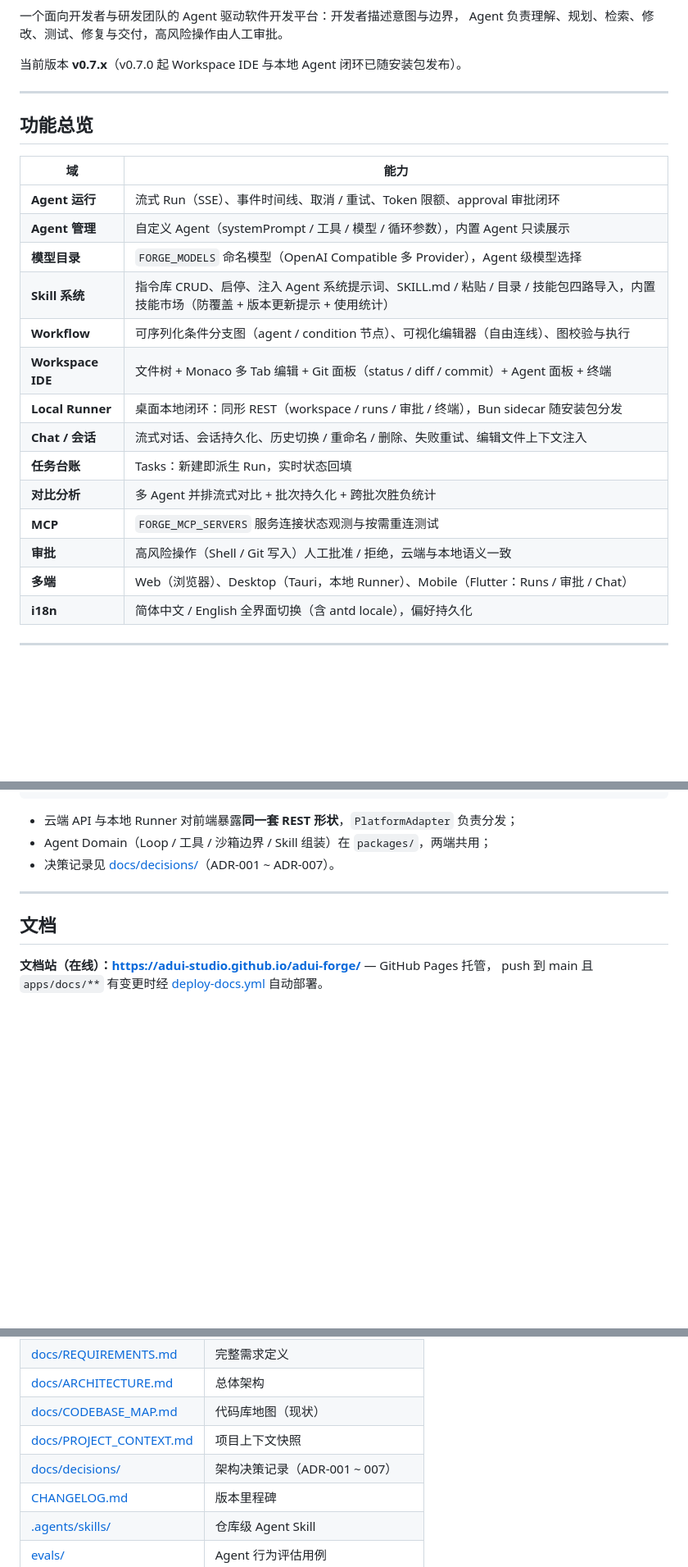
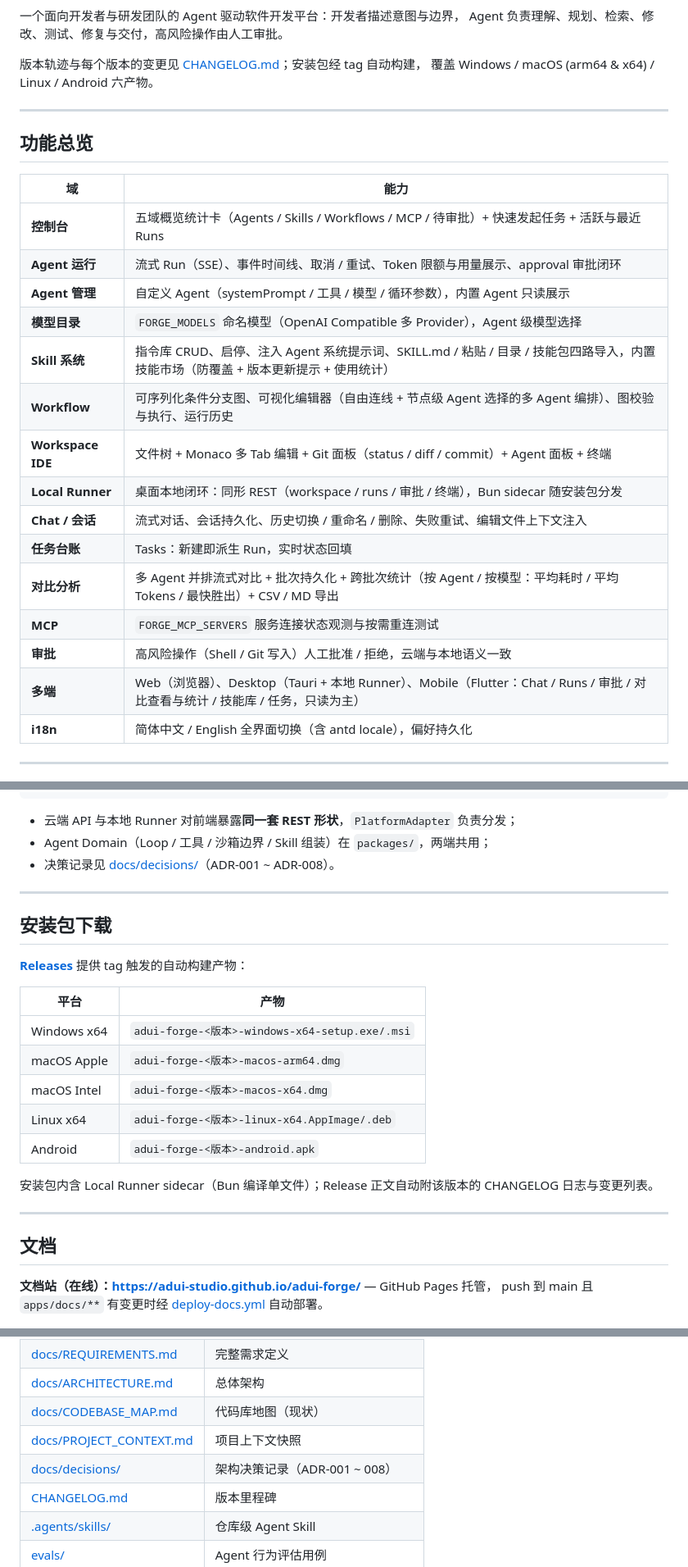
Before and after one commit to adui-studio/adui-forge, a Markdown page: README.md, 3 parts joined by grey strips. Shown at 82% size. Rendered like a GitHub page; blank space fills up the shorter version.

Commit message:
docs(readme): README 完善与 GitHub Pages 首页更新
- README：动态 Release/CI/Docs 徽章替换过时的硬编码版本号；
  功能表补齐控制台概览、Token 用量、多 Agent 编排、运行历史、
  移动端十屏；新增安装包下载段（六平台产物表）；ADR 引用补 008
- Pages 首页（zh/en index）：功能速览对齐市场六步与多 Agent 编排，
  新增安装包段落
- Pages 部署流水线已存在且在线验证可达（首页与 API 参考均 200，
  内容为最新），README 顶部补 Docs 徽章作为入口

```diff
--- a/README.md
+++ b/README.md
@@ -5,7 +9,8 @@
 一个面向开发者与研发团队的 Agent 驱动软件开发平台：开发者描述意图与边界，
 Agent 负责理解、规划、检索、修改、测试、修复与交付，高风险操作由人工审批。
 
-当前版本 **v0.7.x**（v0.7.0 起 Workspace IDE 与本地 Agent 闭环已随安装包发布）。
+版本轨迹与每个版本的变更见 [CHANGELOG.md](CHANGELOG.md)；安装包经 tag 自动构建，
+覆盖 Windows / macOS (arm64 & x64) / Linux / Android 六产物。
 
 ---
 
@@ -13,19 +18,20 @@ Agent 负责理解、规划、检索、修改、测试、修复与交付，高
 
 | 域                | 能力                                                                                                                                |
 | ----------------- | ----------------------------------------------------------------------------------------------------------------------------------- |
-| **Agent 运行**    | 流式 Run（SSE）、事件时间线、取消 / 重试、Token 限额、approval 审批闭环                                                             |
+| **控制台**        | 五域概览统计卡（Agents / Skills / Workflows / MCP / 待审批）+ 快速发起任务 + 活跃与最近 Runs                                        |
+| **Agent 运行**    | 流式 Run（SSE）、事件时间线、取消 / 重试、Token 限额与用量展示、approval 审批闭环                                                   |
 | **Agent 管理**    | 自定义 Agent（systemPrompt / 工具 / 模型 / 循环参数），内置 Agent 只读展示                                                          |
 | **模型目录**      | `FORGE_MODELS` 命名模型（OpenAI Compatible 多 Provider），Agent 级模型选择                                                          |
 | **Skill 系统**    | 指令库 CRUD、启停、注入 Agent 系统提示词、SKILL.md / 粘贴 / 目录 / 技能包四路导入，内置技能市场（防覆盖 + 版本更新提示 + 使用统计） |
-| **Workflow**      | 可序列化条件分支图（agent / condition 节点）、可视化编辑器（自由连线）、图校验与执行                                                |
+| **Workflow**      | 可序列化条件分支图、可视化编辑器（自由连线 + 节点级 Agent 选择的多 Agent 编排）、图校验与执行、运行历史                             |
 | **Workspace IDE** | 文件树 + Monaco 多 Tab 编辑 + Git 面板（status / diff / commit）+ Agent 面板 + 终端                                                 |
 | **Local Runner**  | 桌面本地闭环：同形 REST（workspace / runs / 审批 / 终端），Bun sidecar 随安装包分发                                                 |
 | **Chat / 会话**   | 流式对话、会话持久化、历史切换 / 重命名 / 删除、失败重试、编辑文件上下文注入                                                        |
 | **任务台账**      | Tasks：新建即派生 Run，实时状态回填                                                                                                 |
-| **对比分析**      | 多 Agent 并排流式对比 + 批次持久化 + 跨批次胜负统计                                                                                 |
+| **对比分析**      | 多 Agent 并排流式对比 + 批次持久化 + 跨批次统计（按 Agent / 按模型：平均耗时 / 平均 Tokens / 最快胜出）+ CSV / MD 导出              |
 | **MCP**           | `FORGE_MCP_SERVERS` 服务连接状态观测与按需重连测试                                                                                  |
 | **审批**          | 高风险操作（Shell / Git 写入）人工批准 / 拒绝，云端与本地语义一致                                                                   |
-| **多端**          | Web（浏览器）、Desktop（Tauri，本地 Runner）、Mobile（Flutter：Runs / 审批 / Chat）                                                 |
+| **多端**          | Web（浏览器）、Desktop（Tauri + 本地 Runner）、Mobile（Flutter：Chat / Runs / 审批 / 对比查看与统计 / 技能库 / 任务，只读为主）     |
 | **i18n**          | 简体中文 / English 全界面切换（含 antd locale），偏好持久化                                                                         |
 
 ---
@@ -47,7 +53,24 @@ Agent 负责理解、规划、检索、修改、测试、修复与交付，高
 
 - 云端 API 与本地 Runner 对前端暴露**同一套 REST 形状**，`PlatformAdapter` 负责分发；
 - Agent Domain（Loop / 工具 / 沙箱边界 / Skill 组装）在 `packages/`，两端共用；
-- 决策记录见 [docs/decisions/](docs/decisions/)（ADR-001 ~ ADR-007）。
+- 决策记录见 [docs/decisions/](docs/decisions/)（ADR-001 ~ ADR-008）。
+
+---
+
+## 安装包下载
+
+**[Releases](https://github.com/adui-studio/adui-forge/releases/latest)** 提供 tag 触发的自动构建产物：
+
+| 平台        | 产物                                           |
+| ----------- | ---------------------------------------------- |
+| Windows x64 | `adui-forge-<版本>-windows-x64-setup.exe/.msi` |
+| macOS Apple | `adui-forge-<版本>-macos-arm64.dmg`            |
+| macOS Intel | `adui-forge-<版本>-macos-x64.dmg`              |
+| Linux x64   | `adui-forge-<版本>-linux-x64.AppImage/.deb`    |
+| Android     | `adui-forge-<版本>-android.apk`                |
+
+安装包内含 Local Runner sidecar（Bun 编译单文件）；Release 正文自动附该版本的
+CHANGELOG 日志与变更列表。
 
 ---
 
@@ -63,7 +86,7 @@ push 到 main 且 `apps/docs/**` 有变更时经 [deploy-docs.yml](.github/workf
 | [docs/ARCHITECTURE.md](docs/ARCHITECTURE.md)       | 总体架构                         |
 | [docs/CODEBASE_MAP.md](docs/CODEBASE_MAP.md)       | 代码库地图（现状）               |
 | [docs/PROJECT_CONTEXT.md](docs/PROJECT_CONTEXT.md) | 项目上下文快照                   |
-| [docs/decisions/](docs/decisions/)                 | 架构决策记录（ADR-001 ~ 007）    |
+| [docs/decisions/](docs/decisions/)                 | 架构决策记录（ADR-001 ~ 008）    |
 | [CHANGELOG.md](CHANGELOG.md)                       | 版本里程碑                       |
 | [.agents/skills/](.agents/skills/)                 | 仓库级 Agent Skill               |
 | [evals/](evals/)                                   | Agent 行为评估用例               |
```
Also changed, not shown: other parts of README.md (+4 -0 lines), 2 other files.
